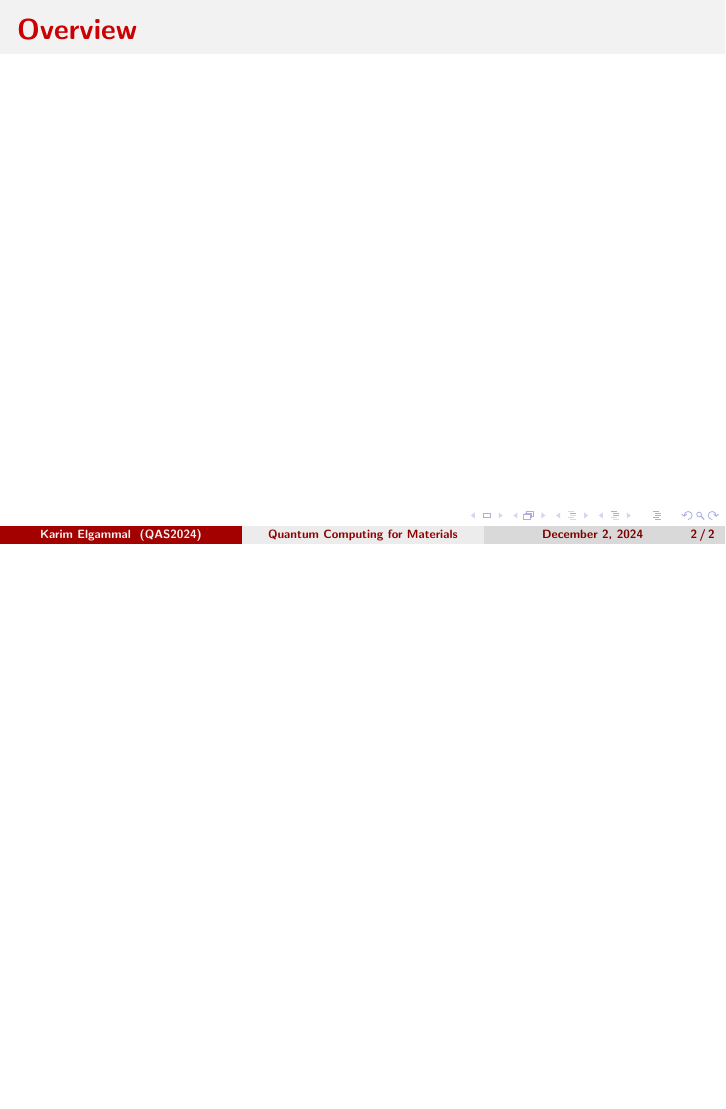
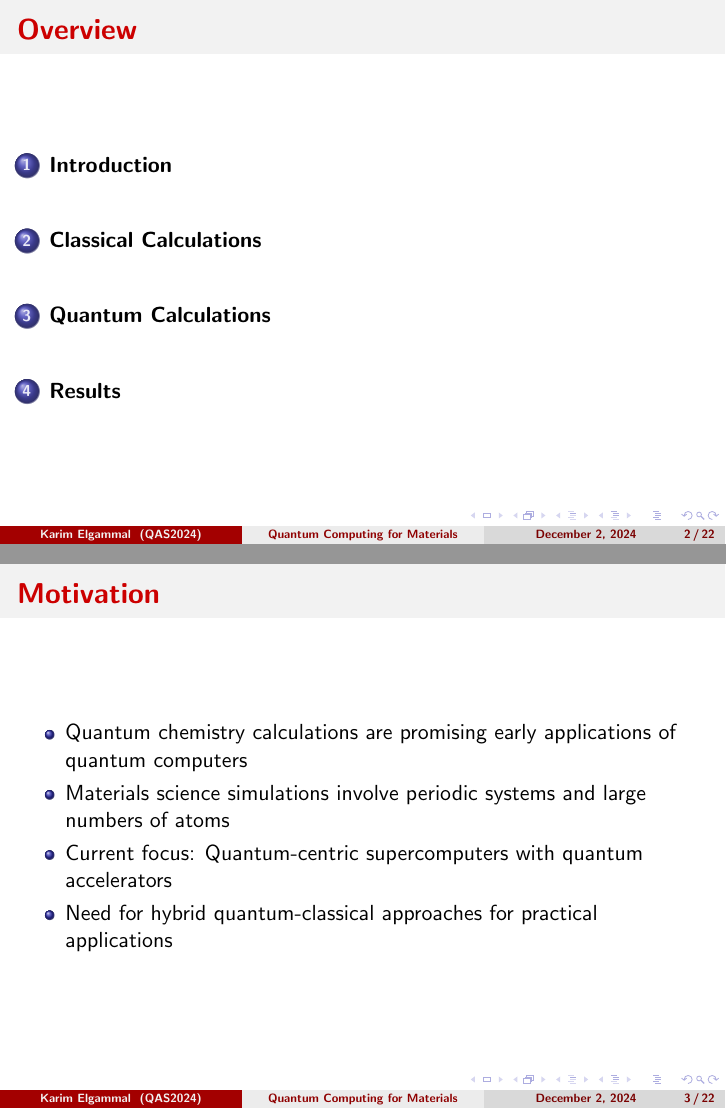
Before and after one commit to ZuhairVTT/qas2024, LaTeX slides (content/matsci_on_qc/slides/main.tex, which reads content/matsci_on_qc/slides/sections/01_introduction.tex, content/matsci_on_qc/slides/sections/02_classical.tex, content/matsci_on_qc/slides/sections/03_quantum.tex): page 2 of 2 before the commit and pages 2 and 3 of 22 after it, the two joined at a grey line, the shorter picture padded with empty space. Compiled offline with pdfLaTeX.

Commit message:
update the mat sci slides

```diff
--- a/content/matsci_on_qc/slides/sections/01_introduction.tex
+++ b/content/matsci_on_qc/slides/sections/01_introduction.tex
@@ -5,7 +5,8 @@
 \begin{itemize}
     \item Quantum chemistry calculations are promising early applications of quantum computers
     \item Materials science simulations involve periodic systems and large numbers of atoms
-    \item Hybrid quantum-classical approach offers potential advantages
+    \item Current focus: Quantum-centric supercomputers with quantum accelerators
+    \item Need for hybrid quantum-classical approaches for practical applications
 \end{itemize}
 \end{frame}
 
--- a/content/matsci_on_qc/slides/sections/02_classical.tex
+++ b/content/matsci_on_qc/slides/sections/02_classical.tex
@@ -6,6 +6,15 @@
     \item Periodic DFT calculations using CP2K
     \item System: Al(111) surface with triazole inhibitor
     \item Geometry optimization using ML potentials
+\end{itemize}
+\end{frame}
+
+\begin{frame}
+\frametitle{Case Study: Corrosion Inhibition}
+\begin{itemize}
+    \item Study of 1,2,4-triazole molecule on Al(111) surface
+    \item Focus on metal-inhibitor interaction
+    \item Goal: Calculate binding energy accurately
 \end{itemize}
 \end{frame}
 
@@ -19,16 +28,27 @@
     \item DZVP-MOLOPT-GTH basis sets
 \end{itemize}
 \column{0.5\textwidth}
-\includegraphics[width=\textwidth]{../../content/img/workflow_viz1.png}
+\includegraphics[width=\textwidth]{../../../content/img/workflow_viz1.png}
 \end{columns}
 \end{frame}
 
 \begin{frame}
-\frametitle{System Description}
+\frametitle{Computational Details}
 \begin{itemize}
-    \item Optimized geometry of 1,2,4-triazole on Al(111)
-    \item Periodic boundary conditions in XY plane
-    \item Vacuum gap in Z direction
-    \item Total system size: 8 atoms (inhibitor) + substrate
+    \item GPW method (500 Ry plane-wave cutoff)
+    \item Periodic boundary conditions with 25 Å vacuum gap
+    \item Fermi-Dirac distribution (1000 K electronic temperature)
+    \item DFT-D3 dispersion correction for van der Waals interactions
 \end{itemize}
 \end{frame}
+
+\begin{frame}
+\frametitle{Workflow Steps}
+\begin{enumerate}
+    \item Supercell generation with ASE
+    \item Geometry optimization with ML potentials
+    \item DFT calculations for periodic system
+    \item Binding energy calculation:
+    \[ E_{\text{binding}} = E_{\text{supercell}} - (E_{\text{substrate}} + E_{\text{inhibitor}}) \]
+\end{enumerate}
+\end{frame}
--- a/content/matsci_on_qc/slides/sections/03_quantum.tex
+++ b/content/matsci_on_qc/slides/sections/03_quantum.tex
@@ -4,8 +4,21 @@
 \frametitle{Quantum Computing Implementation}
 \begin{itemize}
     \item Active space embedding approach
-    \item ADAPT-VQE algorithm
+    \item ADAPT-VQE algorithm with UCCSD ansatz
     \item 2 electrons in 5 orbitals active space
+    \item Gradient threshold: 1e-4
+    \item DFT embedding convergence: 1E-6
+\end{itemize}
+\end{frame}
+
+\begin{frame}
+\frametitle{Active Space Configuration}
+\begin{itemize}
+    \item Self-consistent field (SCF) embedding
+    \item Orbital selection: Canonical (energy-ordered)
+    \item Maximum iterations: 100
+    \item Full GPW method for electron repulsion integrals
+    \item Periodic boundary conditions maintained
 \end{itemize}
 \end{frame}
 
@@ -13,7 +26,26 @@
 \frametitle{Integration Strategy}
 \begin{itemize}
     \item Socket-based communication between CP2K and Qiskit
-    \item Self-consistent embedding iterations
-    \item Multiple VQE implementations tested
+    \item FCIDUMP format for integral transfer
+    \item Multiple VQE implementations:
+    \begin{itemize}
+        \item Standard VQE with UCCSD
+        \item AdaptVQE with dynamic ansatz
+        \item StatefulVQE with warm-starting
+    \end{itemize}
 \end{itemize}
 \end{frame}
+
+\begin{frame}
+\frametitle{Optimizer Configuration}
+\begin{itemize}
+    \item SPSA optimizer settings:
+    \begin{itemize}
+        \item Maximum iterations: 1000
+        \item Learning rate: 0.005
+        \item Perturbation: 0.05
+    \end{itemize}
+    \item Convergence criteria for embedding iterations
+    \item Active space solver: Qiskit
+\end{itemize}
+\end{frame}
```
Also changed, not shown: content/matsci_on_qc/slides/sections/04_results.tex (+39 -6 lines), content/img/matsci_qc_simple_hybrid_wf.png (added), content/img/matsci_qc_simple_hybrid_wf_with_example.png (added), content/img/matsci_qc_simplify_problem.png (added), content/matsci_on_qc/slides/main.pdf, content/matsci_on_qc/slides/sections/01_introduction.tex (45 more changed lines), 12 other files.
